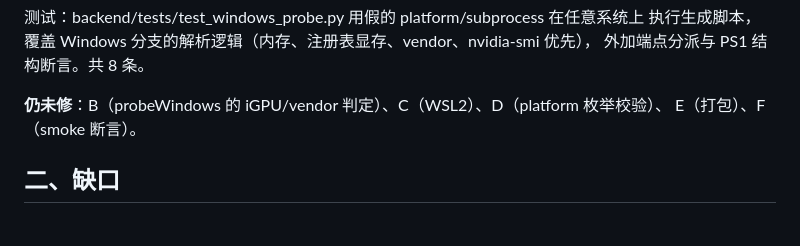
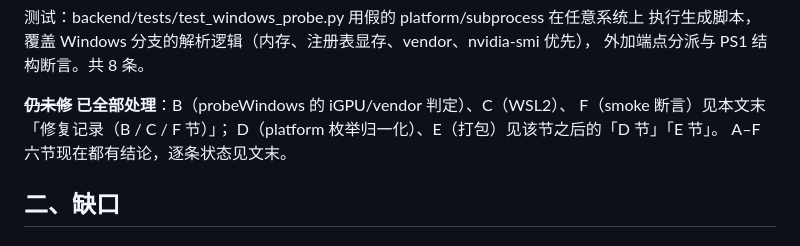
Before and after one commit to XiaoBinGan/model-deploy-platform, a Markdown page: docs/windows-gaps.md, the part around the change. Drawn GitHub-style.

```diff
--- a/docs/windows-gaps.md
+++ b/docs/windows-gaps.md
@@ -37,8 +37,10 @@
 执行生成脚本，覆盖 Windows 分支的解析逻辑（内存、注册表显存、vendor、nvidia-smi 优先），
 外加端点分派与 PS1 结构断言。共 8 条。
 
-**仍未修**：B（probeWindows 的 iGPU/vendor 判定）、C（WSL2）、D（platform 枚举校验）、
-E（打包）、F（smoke 断言）。
+**~~仍未修~~ 已全部处理**：B（probeWindows 的 iGPU/vendor 判定）、C（WSL2）、
+F（smoke 断言）见本文末「修复记录（B / C / F 节）」；
+D（platform 枚举归一化）、E（打包）见该节之后的「D 节」「E 节」。
+A–F 六节现在都有结论，逐条状态见文末。
 
 ## 二、缺口
 
```
Also changed, not shown: README.md (+3 -3 lines).
